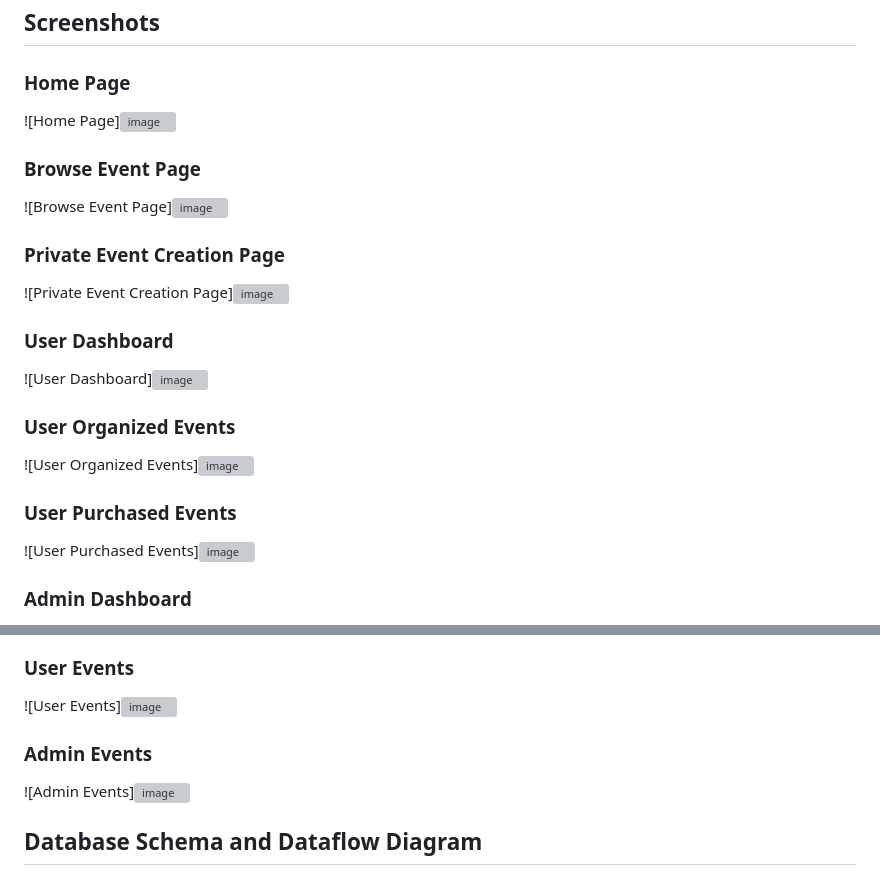
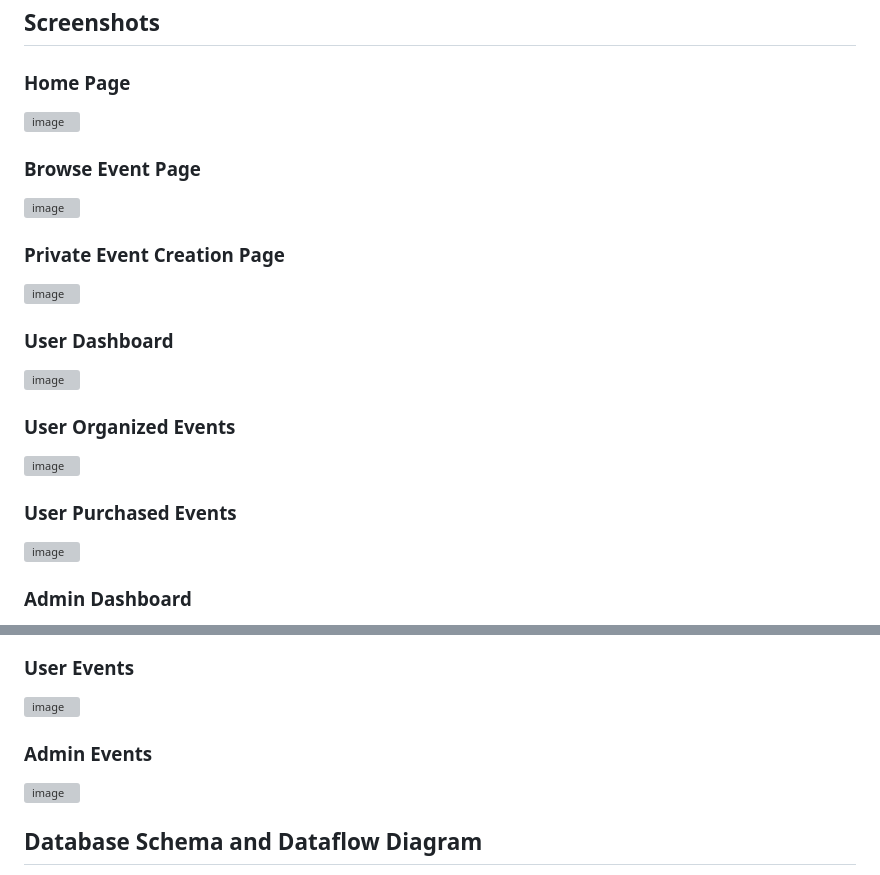
Before and after one commit to aaryamaster/event-management-system, a Markdown page: README.md, 2 parts joined by grey strips. Drawn GitHub-style; grey boxes are pictures that could not be loaded.

```diff
--- a/README.md
+++ b/README.md
@@ -43,27 +43,27 @@ Eventify aims to streamline event management processes, enhancing user engagemen
 ## Screenshots
 
 ### Home Page
-![Home Page]![image](https://github.com/Shrey5555/EventManagementSystemProject/assets/136813149/93335399-b728-46b7-ae89-3fab8575ead0)
+![image](https://github.com/Shrey5555/EventManagementSystemProject/assets/136813149/93335399-b728-46b7-ae89-3fab8575ead0)
 
 
 ### Browse Event Page
-![Browse Event Page]![image](https://github.com/Shrey5555/EventManagementSystemProject/assets/136813149/c1c5ecc5-f986-4c90-af6e-7203fbd3f683)
+![image](https://github.com/Shrey5555/EventManagementSystemProject/assets/136813149/c1c5ecc5-f986-4c90-af6e-7203fbd3f683)
 
 
 ### Private Event Creation Page
-![Private Event Creation Page]![image](https://github.com/Shrey5555/EventManagementSystemProject/assets/136813149/207670bb-04c2-4286-9d54-273847bd312e)
+![image](https://github.com/Shrey5555/EventManagementSystemProject/assets/136813149/207670bb-04c2-4286-9d54-273847bd312e)
 
 
 ### User Dashboard
-![User Dashboard]![image](https://github.com/Shrey5555/EventManagementSystemProject/assets/136813149/067f3b35-ba9a-4f29-9a1b-88231e544226)
+![image](https://github.com/Shrey5555/EventManagementSystemProject/assets/136813149/067f3b35-ba9a-4f29-9a1b-88231e544226)
 
 
 ### User Organized Events
-![User Organized Events]![image](https://github.com/Shrey5555/EventManagementSystemProject/assets/136813149/c9b5e0c7-fca0-411f-8be7-de990ead7d85)
+![image](https://github.com/Shrey5555/EventManagementSystemProject/assets/136813149/c9b5e0c7-fca0-411f-8be7-de990ead7d85)
 
 
 ### User Purchased Events
-![User Purchased Events]![image](https://github.com/Shrey5555/EventManagementSystemProject/assets/136813149/a20536a2-dcef-4511-8c50-fe35d7a924c4)
+![image](https://github.com/Shrey5555/EventManagementSystemProject/assets/136813149/a20536a2-dcef-4511-8c50-fe35d7a924c4)
 
 
 ### Admin Dashboard
@@ -72,9 +71,9 @@ Eventify aims to streamline event management processes, enhancing user engagemen
 
 ### User Events
-![User Events]![image](https://github.com/Shrey5555/EventManagementSystemProject/assets/136813149/2d596a62-e123-40bd-bccd-b0de2bd75cf6)
+![image](https://github.com/Shrey5555/EventManagementSystemProject/assets/136813149/2d596a62-e123-40bd-bccd-b0de2bd75cf6)
 
 ### Admin Events
-![Admin Events]![image](https://github.com/Shrey5555/EventManagementSystemProject/assets/136813149/47c3c872-ecf6-4799-a5c2-a084f98d845a)
+![image](https://github.com/Shrey5555/EventManagementSystemProject/assets/136813149/47c3c872-ecf6-4799-a5c2-a084f98d845a)
 
 ## Database Schema and Dataflow Diagram
 
```
Also changed, not shown: other parts of README.md (+1 -2 lines).
